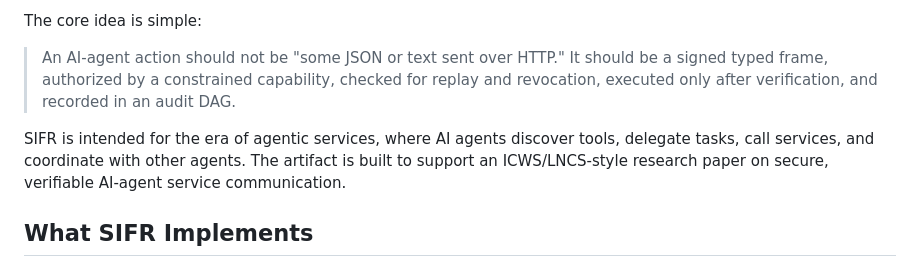
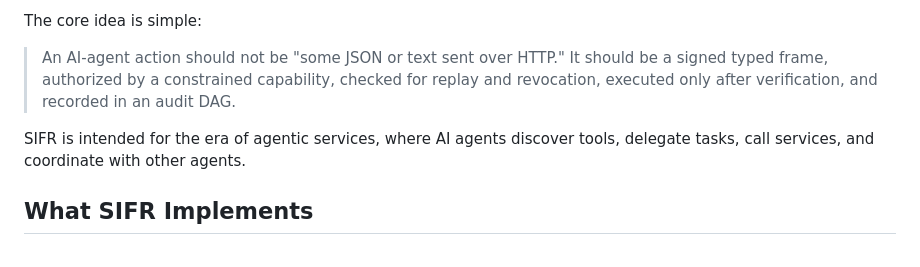
Before and after one commit to RaneemAlthaqafi/SIFR_Protocol, a Markdown page: README.md, the part around the change. GitHub-like rendering.

```diff
--- a/README.md
+++ b/README.md
@@ -6,8 +6,7 @@ The core idea is simple:
 
 > An AI-agent action should not be "some JSON or text sent over HTTP." It should be a signed typed frame, authorized by a constrained capability, checked for replay and revocation, executed only after verification, and recorded in an audit DAG.
 
-SIFR is intended for the era of agentic services, where AI agents discover tools, delegate tasks, call services, and coordinate with other agents. The artifact is built to support an ICWS/LNCS-style research paper on secure, verifiable AI-agent service communication.
-
+SIFR is intended for the era of agentic services, where AI agents discover tools, delegate tasks, call services, and coordinate with other agents.
 ## What SIFR Implements
 
 - Canonical signed SIFR frames using Ed25519.
```
